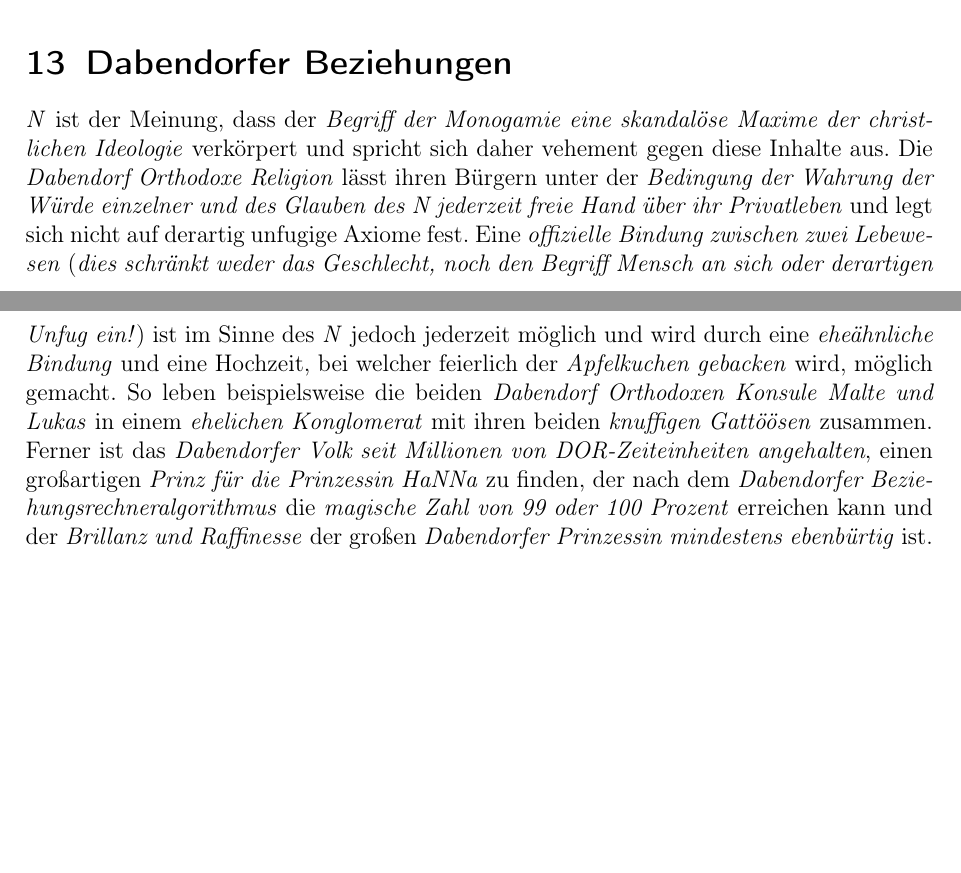
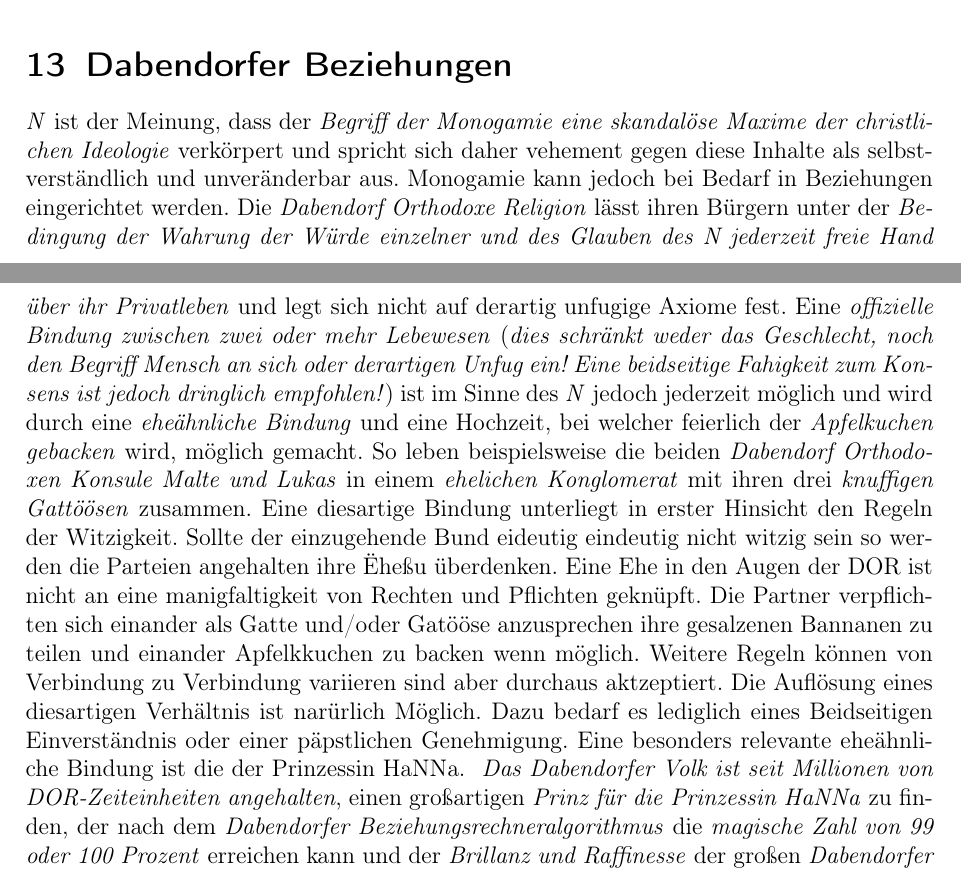
Before and after one commit to DORTante/DOR-Pibel, a LaTeX document (Pibel.tex, which reads sectionsPibel/Alltag.tex): two parts of pages 20 and 21 of 33 before the commit and two parts of pages 20 and 21 of 34 after it, joined at a grey line, cut so that both start at the same text, the shorter picture padded with empty space. Compiled offline with pdfLaTeX.

Commit message:
Ehezusätze
Absolutes LaTex-Design-Chaos

```diff
--- a/sectionsPibel/Alltag.tex
+++ b/sectionsPibel/Alltag.tex
@@ -99,7 +99,7 @@ Es existieren jedoch einige wenige \textit{Sonderregeln} der Semantik, deren Ein
 \end{itemize}
 
 \section{{Dabendorfer Beziehungen}}
-\textit{N} ist der Meinung, dass der \textit{Begriff der Monogamie eine skandalöse Maxime der christlichen Ideologie} verkörpert und spricht sich daher vehement gegen diese Inhalte aus. Die \textit{Dabendorf Orthodoxe Religion} lässt ihren Bürgern unter der \textit{Bedingung der Wahrung der Würde einzelner und des Glauben des \textit{N} jederzeit freie Hand über ihr Privatleben} und legt sich nicht auf derartig unfugige Axiome fest. Eine \textit{offizielle Bindung zwischen zwei Lebewesen} (\textit{dies schränkt weder das Geschlecht, noch den Begriff Mensch an sich oder derartigen Unfug ein!}) ist im Sinne des \textit{N} jedoch jederzeit möglich und wird durch eine \textit{eheähnliche Bindung} und eine Hochzeit, bei welcher feierlich der \textit{Apfelkuchen gebacken} wird, möglich gemacht. So leben beispielsweise die beiden \textit{Dabendorf Orthodoxen Konsule Malte und Lukas} in einem \textit{ehelichen Konglomerat} mit ihren beiden \textit{knuffigen Gattöösen} zusammen. Ferner ist das \textit{Dabendorfer Volk seit Millionen von DOR-Zeiteinheiten angehalten}, einen großartigen \textit{Prinz für die Prinzessin HaNNa} zu finden, der nach dem \textit{Dabendorfer Beziehungsrechneralgorithmus} die \textit{magische Zahl von 99 oder 100 Prozent} erreichen kann und der \textit{Brillanz und Raffinesse} der großen \textit{Dabendorfer Prinzessin mindestens ebenbürtig} ist.
+\textit{N} ist der Meinung, dass der \textit{Begriff der Monogamie eine skandalöse Maxime der christlichen Ideologie} verkörpert und spricht sich daher vehement gegen diese Inhalte als selbstverständlich und unveränderbar aus. Monogamie kann jedoch bei Bedarf in Beziehungen eingerichtet werden. Die \textit{Dabendorf Orthodoxe Religion} lässt ihren Bürgern unter der \textit{Bedingung der Wahrung der Würde einzelner und des Glauben des \textit{N} jederzeit freie Hand über ihr Privatleben} und legt sich nicht auf derartig unfugige Axiome fest. Eine \textit{offizielle Bindung zwischen zwei oder mehr Lebewesen} (\textit{dies schränkt weder das Geschlecht, noch den Begriff Mensch an sich oder derartigen Unfug ein! Eine beidseitige Fahigkeit zum Konsens ist jedoch dringlich empfohlen!}) ist im Sinne des \textit{N} jedoch jederzeit möglich und wird durch eine \textit{eheähnliche Bindung} und eine Hochzeit, bei welcher feierlich der \textit{Apfelkuchen gebacken} wird, möglich gemacht. So leben beispielsweise die beiden \textit{Dabendorf Orthodoxen Konsule Malte und Lukas} in einem \textit{ehelichen Konglomerat} mit ihren drei \textit{knuffigen Gattöösen} zusammen. Eine diesartige Bindung unterliegt in erster Hinsicht den Regeln der Witzigkeit. Sollte der einzugehende Bund eideutig eindeutig nicht witzig sein so werden die Parteien angehalten ihre "Ehe" zu überdenken. Eine Ehe in den Augen der DOR ist nicht an eine manigfaltigkeit von Rechten und Pflichten geknüpft. Die Partner verpflichten sich einander als Gatte und/oder Gatööse anzusprechen ihre gesalzenen Bannanen zu teilen und einander Apfelkkuchen zu backen wenn möglich. Weitere Regeln können von Verbindung zu Verbindung variieren sind aber durchaus aktzeptiert. Die Auflösung eines diesartigen Verhältnis ist narürlich Möglich. Dazu bedarf es lediglich eines Beidseitigen Einverständnis oder einer päpstlichen Genehmigung. Eine besonders relevante eheähnliche Bindung ist die der Prinzessin HaNNa.  \textit{ Das Dabendorfer Volk ist seit Millionen von DOR-Zeiteinheiten angehalten}, einen großartigen \textit{Prinz für die Prinzessin HaNNa} zu finden, der nach dem \textit{Dabendorfer Beziehungsrechneralgorithmus} die \textit{magische Zahl von 99 oder 100 Prozent} erreichen kann und der \textit{Brillanz und Raffinesse} der großen \textit{Dabendorfer Prinzessin mindestens ebenbürtig} ist.
 
 \subsection{{Beziehungsalgorithmus des N}}
 Um die \textit{Ehen der Dabendorf Orthodoxen Bürger effektiv segnen} zu können, hat \textit{N} einen \textit{großartigen Algorithmus} erschaffen, der \textit{anhand der Namen der Personen} einen \textit{einzigartigen Beziehungsinteger für jede Partnerschaft} ausgibt und anzeigt, wie wahrscheinlich eine großartige Wirksamkeit selbiger in Zukunft zu sein scheint. Hierbei ist \textit{10 Prozent der kleinste mögliche Wert und 100 Prozent die maximale Anzahl} an Erfolg. Die Berechnung desselben ist für jeden Dabendorfer \textit{im Kopf möglich}. Ferner besitzt jede Dabendorfer Behörde ein \textit{spezielles Javaprogramm zur Vorhersage} derartiger Zahlen. Der von \textit{N} entwickelte Algorithmus stellt außerdem sicher, dass beide \textit{Dabendorfer Konsule Malte und Lukas zu 99 \% Prozent zur Prinzessin HaNNa passen}. Im folgenden wird er anhand der beiden Namen von \textit{Prinzessin HaNNa} und \textit{Konsul Malte} genauer erläutert.\\
```
